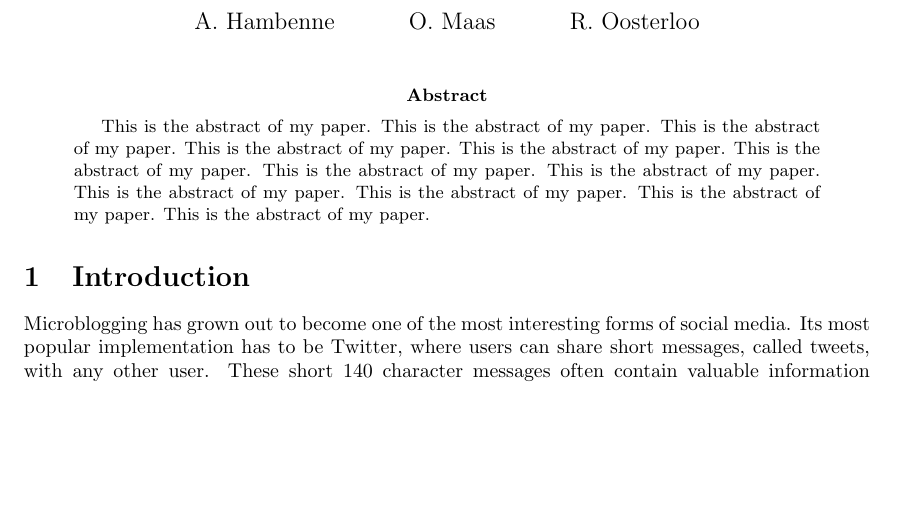
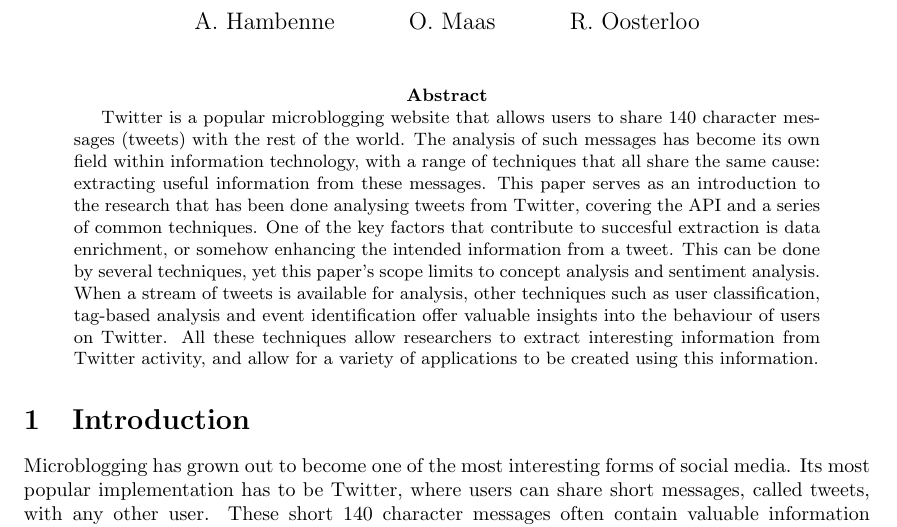
Before and after one commit to roelandoosterloo/TI3700, a LaTeX paper (authorinstr_2.tex): part of page 1 of 12, cut so that both start at the same text, the shorter picture padded with empty space. Compiled offline with pdfLaTeX.

Commit message:
Abstract

```diff
--- a/authorinstr_2.tex
+++ b/authorinstr_2.tex
@@ -22,18 +22,14 @@
 \thispagestyle{empty}
 
 \begin{abstract}
-This is the abstract of my paper.
-This is the abstract of my paper.
-This is the abstract of my paper.
-This is the abstract of my paper.
-This is the abstract of my paper.
-This is the abstract of my paper.
-This is the abstract of my paper.
-This is the abstract of my paper.
-This is the abstract of my paper.
-This is the abstract of my paper.
-This is the abstract of my paper.
-This is the abstract of my paper.
+Twitter is a popular microblogging website that allows users to share 140 character messages (tweets) with the rest of the world.
+The analysis of such messages has become its own field within information technology, with a range of techniques that all share the same cause:
+extracting useful information from these messages. This paper serves as an introduction to the research that has been done analysing tweets from Twitter,
+covering the API and a series of common techniques. One of the key factors that contribute to succesful extraction is data enrichment, or somehow enhancing
+the intended information from a tweet. This can be done by several techniques, yet this paper's scope limits to concept analysis and sentiment analysis.
+When a stream of tweets is available for analysis, other techniques such as user classification, tag-based analysis and event identification offer valuable
+insights into the behaviour of users on Twitter. All these techniques allow researchers to extract interesting information from Twitter activity, and allow
+for a variety of applications to be created using this information.
 \end{abstract}
 
 
```
